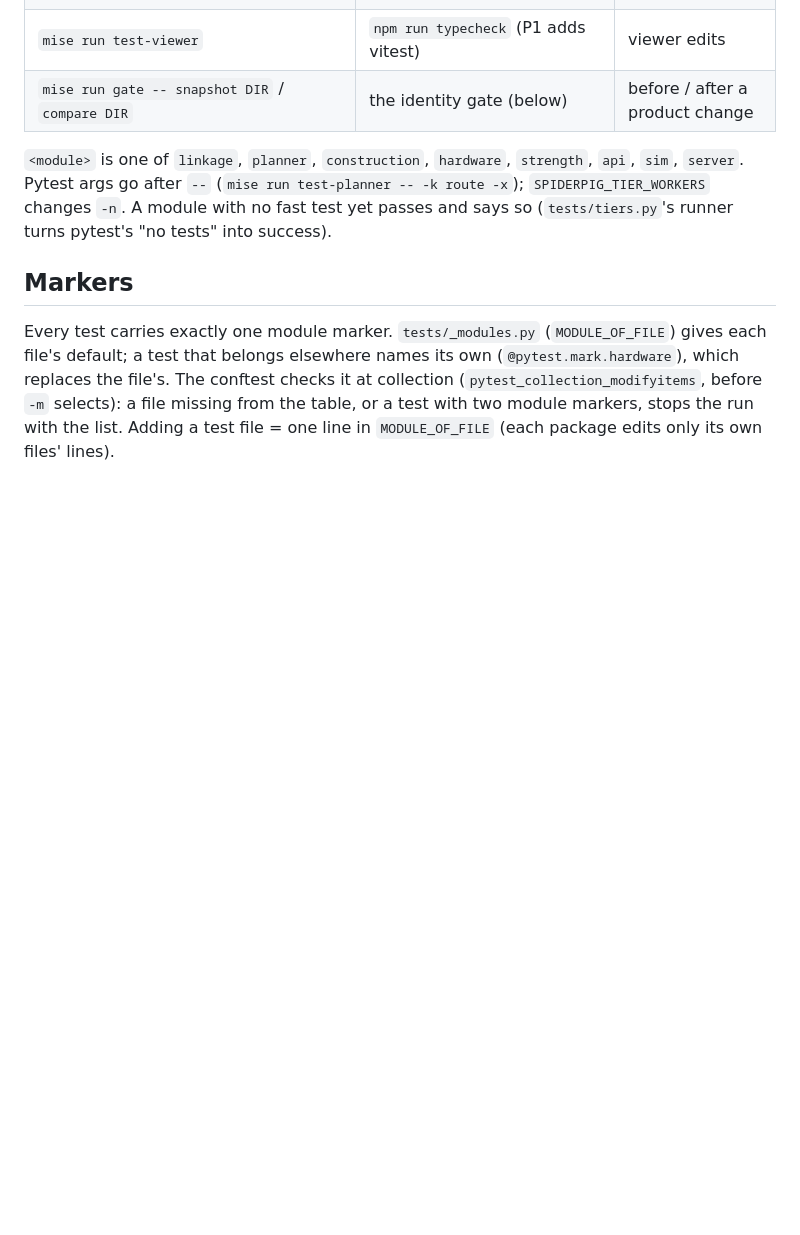
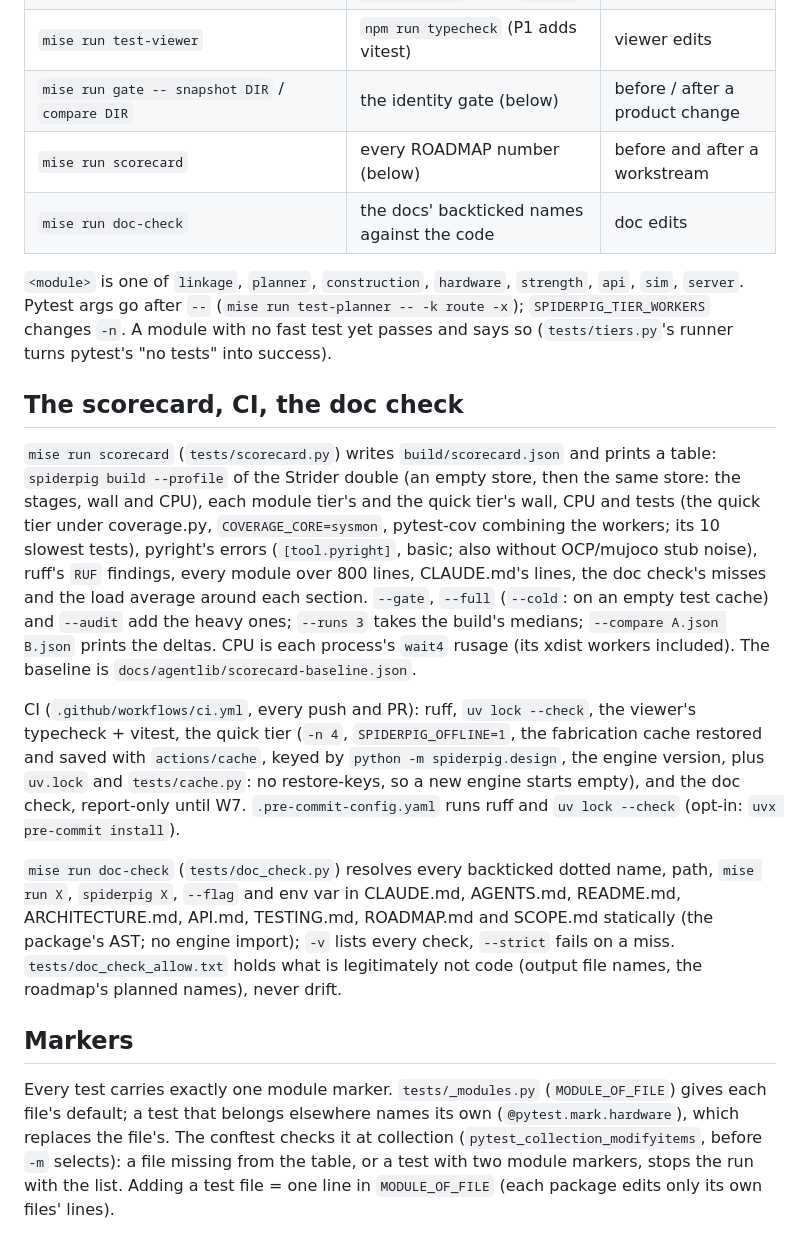
Before and after one commit to jaywreddy/spiderpig, a Markdown page: docs/agentlib/TESTING.md, the part around the change. GitHub-like rendering; blank space fills up the shorter version.

Commit message:
W0: TESTING.md and CLAUDE.md on the scorecard, the doc check, CI and build --profile
Co-Authored-By: Claude Opus 5.5 (1M context) <noreply@anthropic.com>

```diff
--- a/docs/agentlib/TESTING.md
+++ b/docs/agentlib/TESTING.md
@@ -17,11 +17,40 @@ the module packages (PLAN P1-P6) build on; `tests/cache.py`, `tests/_modules.py`
 | `mise run test-fixtures` | the currency tests (`-m fixture_regen`) with `--regen` | after an intended engine change |
 | `mise run test-viewer` | `npm run typecheck` (P1 adds vitest) | viewer edits |
 | `mise run gate -- snapshot DIR` / `compare DIR` | the identity gate (below) | before / after a product change |
+| `mise run scorecard` | every ROADMAP number (below) | before and after a workstream |
+| `mise run doc-check` | the docs' backticked names against the code | doc edits |
 
 `<module>` is one of `linkage`, `planner`, `construction`, `hardware`, `strength`, `api`,
 `sim`, `server`. Pytest args go after `--` (`mise run test-planner -- -k route -x`);
 `SPIDERPIG_TIER_WORKERS` changes `-n`. A module with no fast test yet passes and says so
 (`tests/tiers.py`'s runner turns pytest's "no tests" into success).
+
+## The scorecard, CI, the doc check
+
+`mise run scorecard` (`tests/scorecard.py`) writes `build/scorecard.json` and prints a table:
+`spiderpig build --profile` of the Strider double (an empty store, then the same store: the
+stages, wall and CPU), each module tier's and the quick tier's wall, CPU and tests (the
+quick tier under coverage.py, `COVERAGE_CORE=sysmon`, pytest-cov combining the workers; its
+10 slowest tests), pyright's errors (`[tool.pyright]`, basic; also without OCP/mujoco stub
+noise), ruff's `RUF` findings, every module over 800 lines, CLAUDE.md's lines, the doc
+check's misses and the load average around each section. `--gate`, `--full` (`--cold`: on
+an empty test cache) and `--audit` add the heavy ones; `--runs 3` takes the build's medians;
+`--compare A.json B.json` prints the deltas. CPU is each process's `wait4` rusage (its xdist
+workers included). The baseline is `docs/agentlib/scorecard-baseline.json`.
+
+CI (`.github/workflows/ci.yml`, every push and PR): ruff, `uv lock --check`, the viewer's
+typecheck + vitest, the quick tier (`-n 4`, `SPIDERPIG_OFFLINE=1`, the fabrication cache
+restored and saved with `actions/cache`, keyed by `python -m spiderpig.design`, the engine
+version, plus `uv.lock` and `tests/cache.py`: no restore-keys, so a new engine starts
+empty), and the doc check, report-only until W7. `.pre-commit-config.yaml` runs ruff and
+`uv lock --check` (opt-in: `uvx pre-commit install`).
+
+`mise run doc-check` (`tests/doc_check.py`) resolves every backticked dotted name, path,
+`mise run X`, `spiderpig X`, `--flag` and env var in CLAUDE.md, AGENTS.md, README.md,
+ARCHITECTURE.md, API.md, TESTING.md, ROADMAP.md and SCOPE.md statically (the package's AST;
+no engine import); `-v` lists every check, `--strict` fails on a miss.
+`tests/doc_check_allow.txt` holds what is legitimately not code (output file names, the
+roadmap's planned names), never drift.
 
 ## Markers
 
```
Also changed, not shown: CLAUDE.md (+8 -3 lines).
